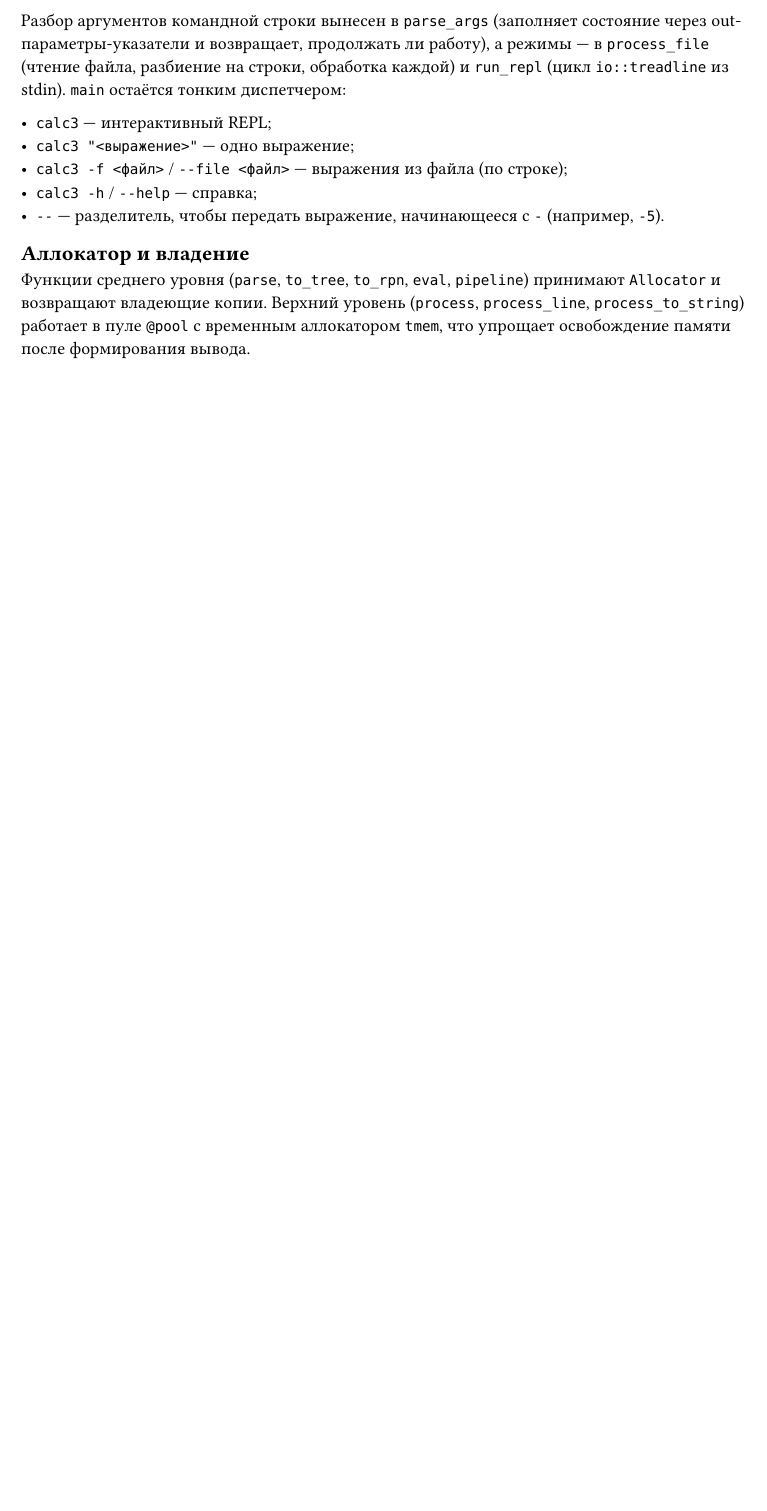
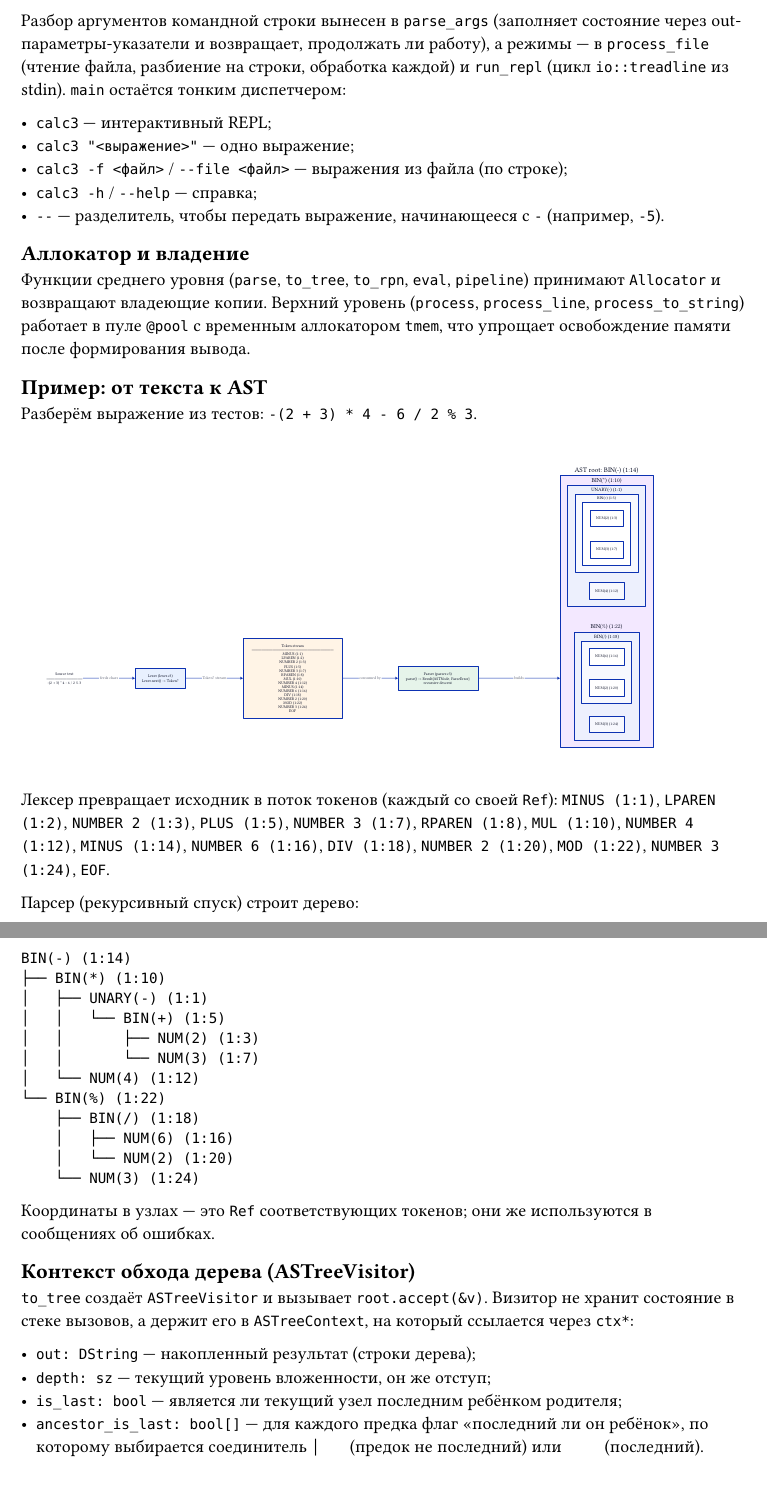
Before and after one commit to dmi3s/calc3, a Typst document (docs/architecture.typ): part of page 3 of 3 before the commit and two parts of pages 3 and 4 of 5 after it, the two joined at a grey line, cut so that both start at the same text, the shorter picture padded with empty space. Compiled offline with Typst 0.15.

Commit message:
DOC: add parser/AST and visitor-traversal diagrams
- docs/parser_ast.d2/.svg: example -(2+3)*4-6/2%3 -> tokens -> AST
- docs/visitor.d2/.svg: ASTreeVisitor preorder traversal with context
  (depth / is_last / ancestor_is_last carried in ASTreeContext)
- docs/architecture.typ: two new sections describing both

````diff
--- a/docs/architecture.typ
+++ b/docs/architecture.typ
@@ -120,3 +120,19 @@ out-параметры-указатели и возвращает, продол
 `process_to_string`) работает в пуле `@pool` с временным аллокатором `tmem`, что
 упрощает освобождение памяти после формирования вывода.
 
+== Пример: от текста к AST
+
+Разберём выражение из тестов: `-(2 + 3) * 4 - 6 / 2 % 3`.
+
+#image("parser_ast.svg", width: 90%)
+
+Лексер превращает исходник в поток токенов (каждый со своей `Ref`):
+`MINUS (1:1)`, `LPAREN (1:2)`, `NUMBER 2 (1:3)`, `PLUS (1:5)`, `NUMBER 3 (1:7)`,
+`RPAREN (1:8)`, `MUL (1:10)`, `NUMBER 4 (1:12)`, `MINUS (1:14)`, `NUMBER 6 (1:16)`,
+`DIV (1:18)`, `NUMBER 2 (1:20)`, `MOD (1:22)`, `NUMBER 3 (1:24)`, `EOF`.
+
+Парсер (рекурсивный спуск) строит дерево:
+
+```
+BIN(-) (1:14)
+├── BIN(*) (1:10)
@@ -122,0 +147,18 @@ out-параметры-указатели и возвращает, продол
+    │   └── NUM(2) (1:20)
+    └── NUM(3) (1:24)
+```
+
+Координаты в узлах — это `Ref` соответствующих токенов; они же используются
+в сообщениях об ошибках.
+
+== Контекст обхода дерева (ASTreeVisitor)
+
+`to_tree` создаёт `ASTreeVisitor` и вызывает `root.accept(&v)`. Визитор не хранит
+состояние в стеке вызовов, а держит его в `ASTreeContext`, на который ссылается
+через `ctx*`:
+
+- `out: DString` — накопленный результат (строки дерева);
+- `depth: sz` — текущий уровень вложенности, он же отступ;
+- `is_last: bool` — является ли текущий узел последним ребёнком родителя;
+- `ancestor_is_last: bool[]` — для каждого предка флаг «последний ли он ребёнок»,
+  по которому выбирается соединитель `│   ` (предок не последний) или `    ` (последний).
````
Also changed, not shown: docs/parser_ast.svg (added), docs/visitor.svg (added), docs/architecture.typ (18 more changed lines), 2 other files.
